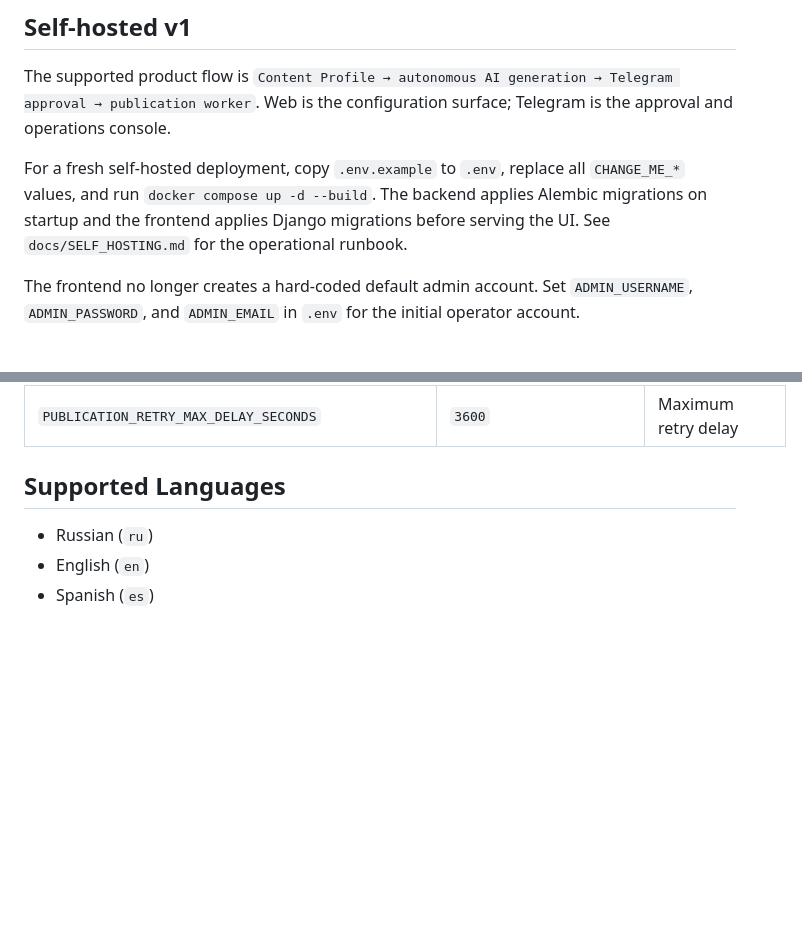
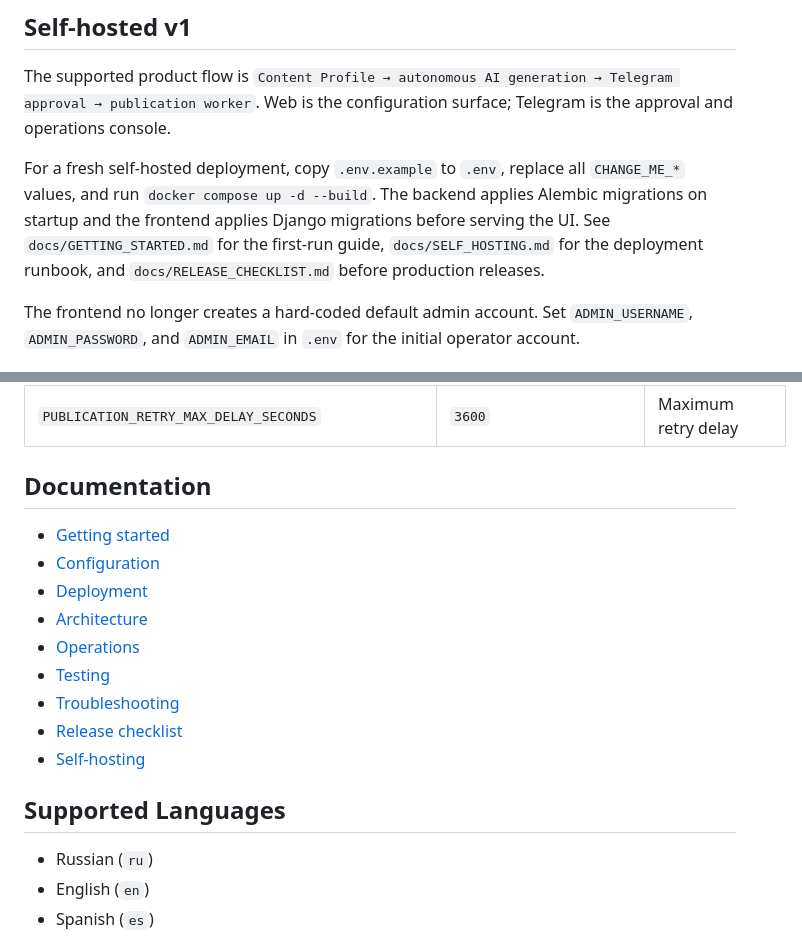
Before and after one commit to burenk0v/content-manager, a Markdown page: README.md, 2 parts joined by grey strips. Rendered like a GitHub page; blank space fills up the shorter version.

Commit message:
docs: link release readiness guides

```diff
--- a/README.md
+++ b/README.md
@@ -86,7 +86,7 @@ This system provides:
 
 The supported product flow is `Content Profile → autonomous AI generation → Telegram approval → publication worker`. Web is the configuration surface; Telegram is the approval and operations console.
 
-For a fresh self-hosted deployment, copy `.env.example` to `.env`, replace all `CHANGE_ME_*` values, and run `docker compose up -d --build`. The backend applies Alembic migrations on startup and the frontend applies Django migrations before serving the UI. See `docs/SELF_HOSTING.md` for the operational runbook.
+For a fresh self-hosted deployment, copy `.env.example` to `.env`, replace all `CHANGE_ME_*` values, and run `docker compose up -d --build`. The backend applies Alembic migrations on startup and the frontend applies Django migrations before serving the UI. See `docs/GETTING_STARTED.md` for the first-run guide, `docs/SELF_HOSTING.md` for the deployment runbook, and `docs/RELEASE_CHECKLIST.md` before production releases.
 
 The frontend no longer creates a hard-coded default admin account. Set `ADMIN_USERNAME`, `ADMIN_PASSWORD`, and `ADMIN_EMAIL` in `.env` for the initial operator account.
 
@@ -117,6 +117,18 @@ Required configuration:
 | `PUBLICATION_MAX_ATTEMPTS` | `5` | Maximum publication attempts |
 | `PUBLICATION_RETRY_DELAY_SECONDS` | `60` | Initial retry delay; exponential backoff is applied |
 | `PUBLICATION_RETRY_MAX_DELAY_SECONDS` | `3600` | Maximum retry delay |
+
+## Documentation
+
+- [Getting started](docs/GETTING_STARTED.md)
+- [Configuration](docs/CONFIGURATION.md)
+- [Deployment](docs/DEPLOYMENT.md)
+- [Architecture](docs/ARCHITECTURE.md)
+- [Operations](docs/OPERATIONS.md)
+- [Testing](docs/TESTING.md)
+- [Troubleshooting](docs/TROUBLESHOOTING.md)
+- [Release checklist](docs/RELEASE_CHECKLIST.md)
+- [Self-hosting](docs/SELF_HOSTING.md)
 
 ## Supported Languages
 
```
